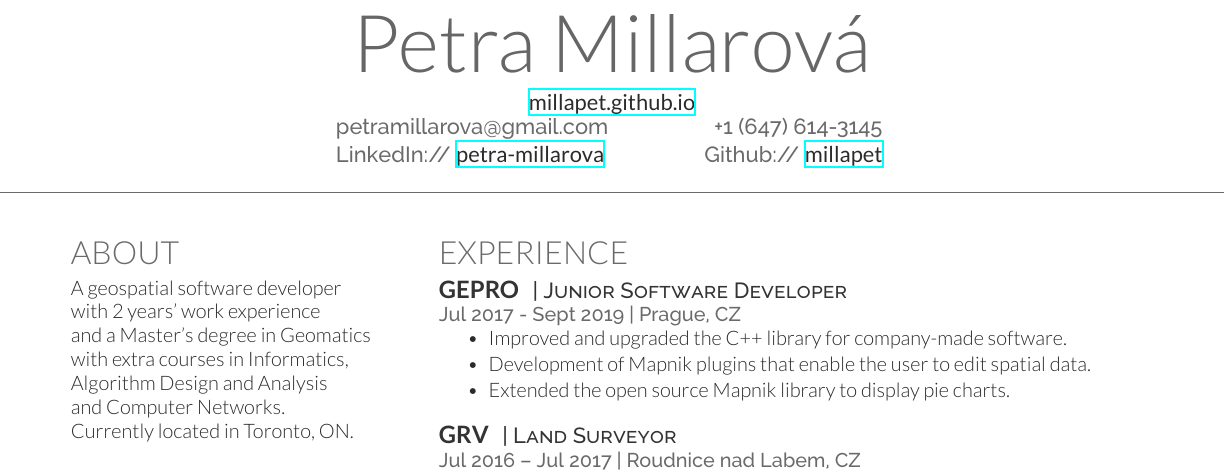
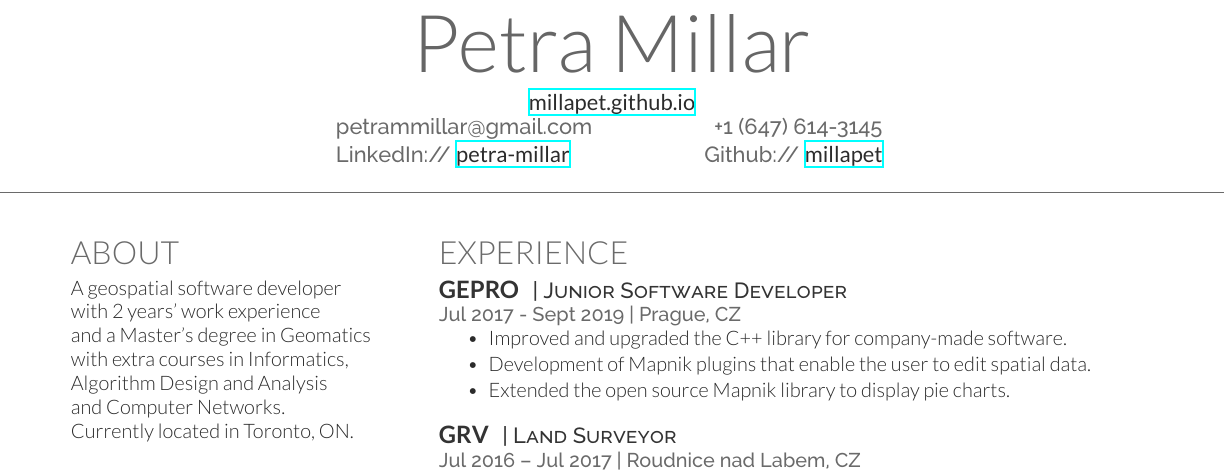
Before and after one commit to millapet/CV, a LaTeX CV (PetraMillar-CV.tex): part of the page, cut so that both start at the same text. Compiled offline with XeLaTeX.

Commit message:
Name change

```diff
--- a/PetraMillarova-CV.tex
+++ b/PetraMillar-CV.tex
@@ -29,11 +29,11 @@
 
 \lastupdated % Print the Last Updated text at the top right
 
-\namesection{}{Petra Millarová}{ % Your name
+\namesection{}{Petra Millar}{ % Your name
  \href{https://millapet.github.io}{\bf millapet.github.io}\\
 \begin{minipage}[t]{0.25\textwidth}
-petramillarova@gmail.com \\
-LinkedIn:// \href{https://www.linkedin.com/in/petra-millarova}{\bf petra-millarova} \\
+petrammillar@gmail.com \\
+LinkedIn:// \href{https://www.linkedin.com/in/petra-millar}{\bf petra-millar} \\
 \end{minipage}
 \begin{minipage}[t]{0.25\textwidth}
 \begin{flushright}
```
Also changed, not shown: PetraMillar-CV.pdf (added), PetraMillarova-CV.pdf (deleted), README.md.
